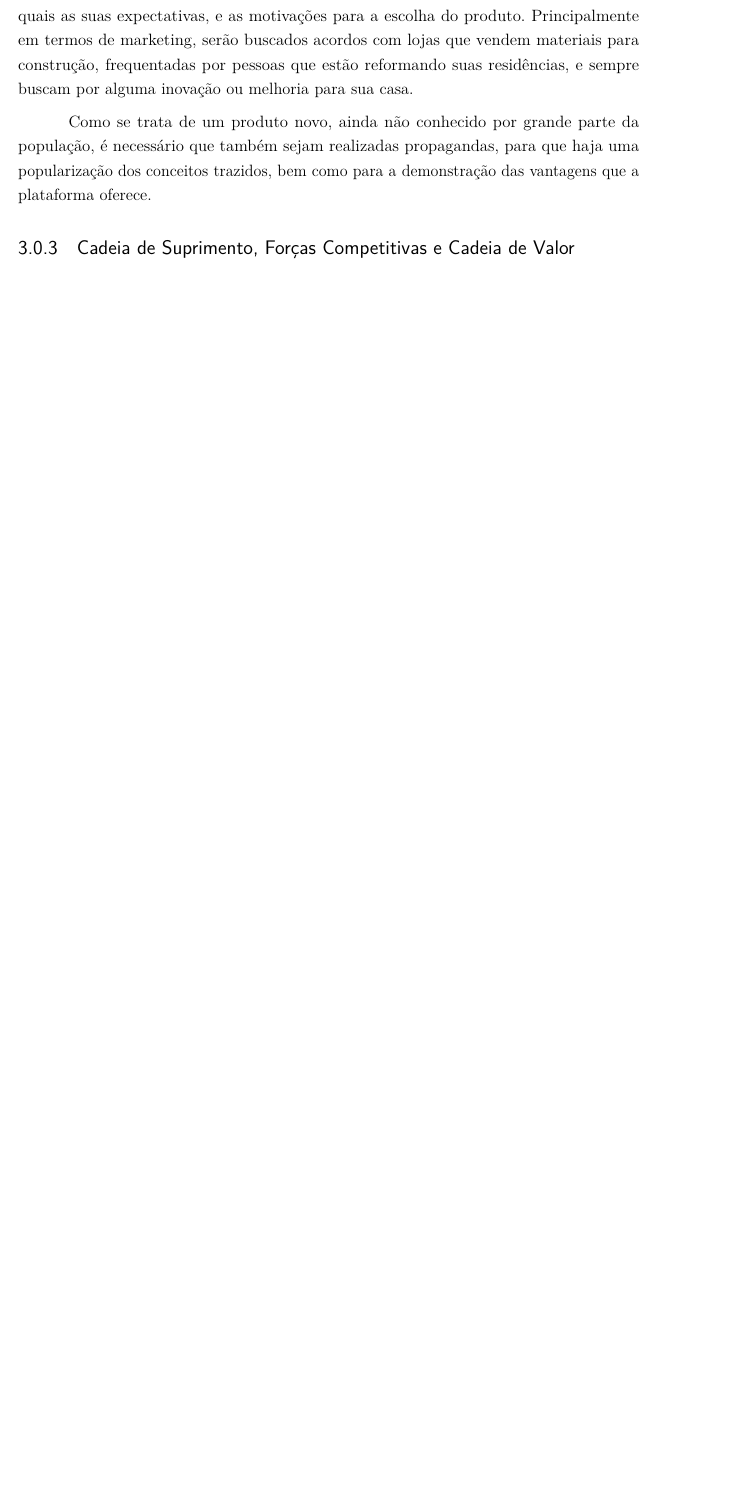
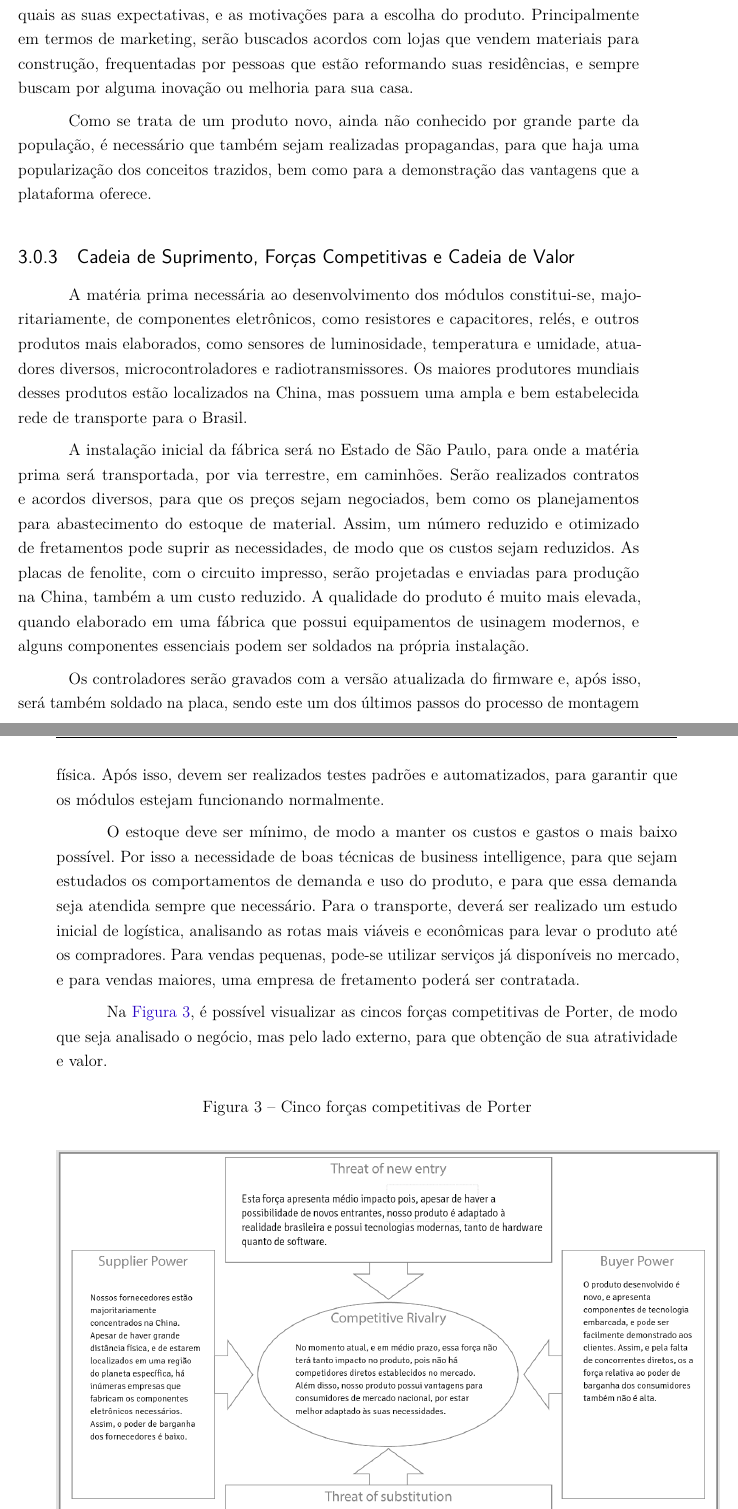
Before and after one commit to hedwig-project/si, a LaTeX thesis (projeto.tex, which reads capitulos/caracteristicasSI.tex): part of page 12 of 13 before the commit and two parts of pages 12 and 13 of 16 after it, the two joined at a grey line, cut so that both start at the same text, the shorter picture padded with empty space. Compiled offline with pdfLaTeX.

Commit message:
cadeia de valor, porter, etc.

```diff
--- a/capitulos/caracteristicasSI.tex
+++ b/capitulos/caracteristicasSI.tex
@@ -34,3 +34,20 @@ Como se trata de um produto novo, ainda não conhecido por grande parte da popul
 
 \subsection{Cadeia de Suprimento, Forças Competitivas e Cadeia de Valor}
 
+A matéria prima necessária ao desenvolvimento dos módulos constitui-se, majoritariamente, de componentes eletrônicos, como resistores e capacitores, relés, e outros produtos mais elaborados, como sensores de luminosidade, temperatura e umidade, atuadores diversos, microcontroladores  e radiotransmissores. Os maiores produtores mundiais desses produtos estão localizados na China, mas possuem uma ampla e bem estabelecida rede de transporte para o Brasil.
+
+A instalação inicial da fábrica será no Estado de São Paulo, para onde a matéria prima será transportada, por via terrestre, em caminhões. Serão realizados contratos e acordos diversos, para que os preços sejam negociados, bem como os planejamentos para abastecimento do estoque de material. Assim, um número reduzido e otimizado de fretamentos pode suprir as necessidades, de modo que os custos sejam reduzidos.
+As placas de fenolite, com o circuito impresso, serão projetadas e enviadas para produção na China, também a um custo reduzido. A qualidade do produto é muito mais elevada, quando elaborado em uma fábrica que possui equipamentos de usinagem modernos, e alguns componentes essenciais podem ser soldados na própria instalação.
+
+Os controladores serão gravados com a versão atualizada do firmware e, após isso, será também soldado na placa, sendo este um dos últimos passos do processo de montagem física. Após isso, devem ser realizados testes padrões e automatizados, para garantir que os módulos estejam funcionando normalmente.
+
+O estoque deve ser mínimo, de modo a manter os custos e gastos o mais baixo possível. Por isso a necessidade de boas técnicas de business intelligence, para que sejam estudados os comportamentos de demanda e uso do produto, e para que essa demanda seja atendida sempre que necessário.
+Para o transporte, deverá ser realizado um estudo inicial de logística, analisando as rotas mais viáveis e econômicas para levar o produto até os compradores. Para vendas pequenas, pode-se utilizar serviços já disponíveis no mercado, e para vendas maiores, uma empresa de fretamento poderá ser contratada.
+
+Na \autoref{fig:porter}, é possível visualizar as cincos forças competitivas de Porter, de modo que seja analisado o negócio, mas pelo lado externo, para que obtenção de sua atratividade e valor.
+
+\begin{figure}[htb]
+	\caption{\label{fig:porter}Cinco forças competitivas de Porter}
+	\begin{center}
+	    \includegraphics[scale=0.4]{porter}
+	\end{center}
@@ -36,0 +65 @@ Como se trata de um produto novo, ainda não conhecido por grande parte da popul
+\end{figure}
```
Also changed, not shown: capitulos/introducao.tex (+1 -1 lines), imagens/cadeiaValor.jpg (added), imagens/porter.png (added), projeto.pdf, capitulos/caracteristicasSI.tex (30 more changed lines).
